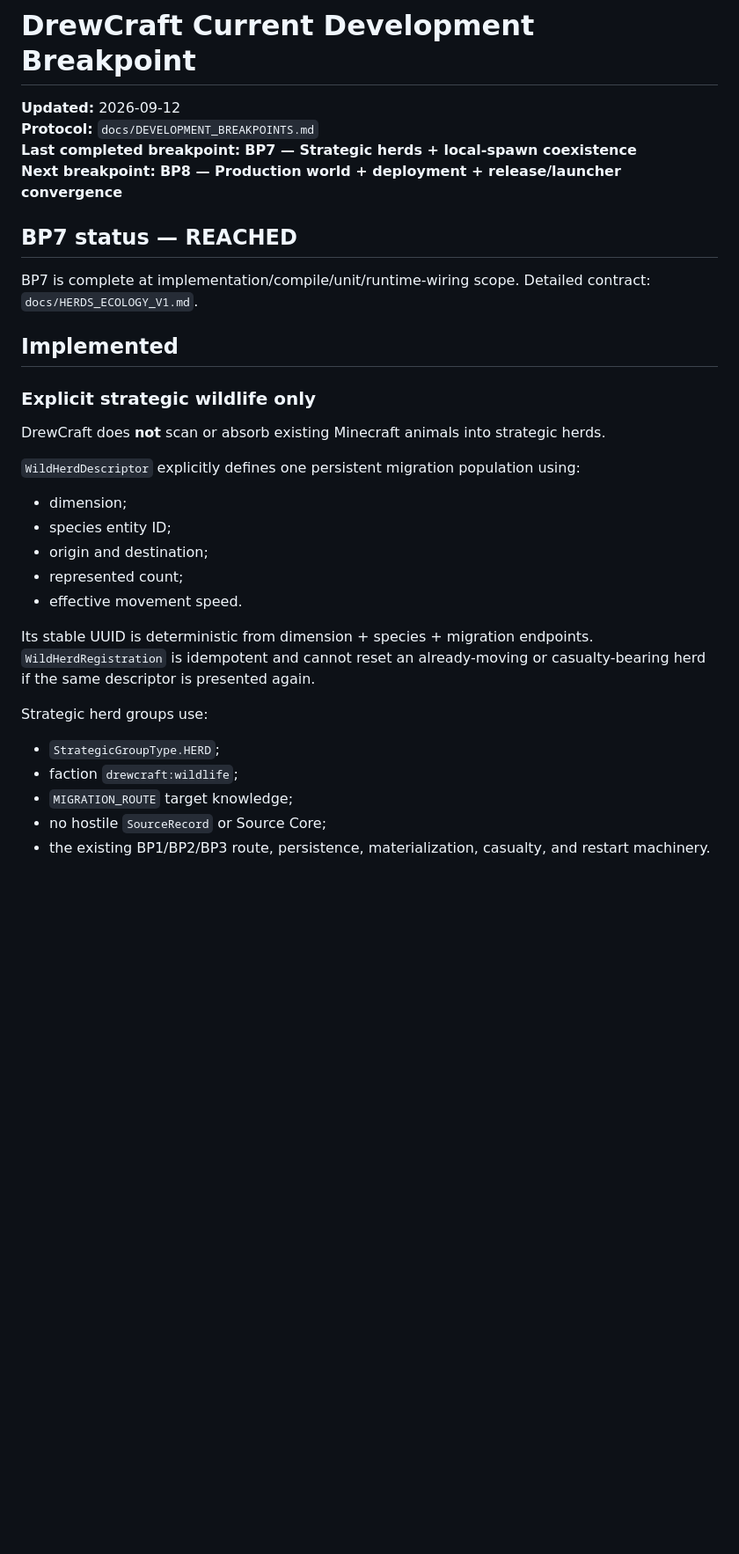
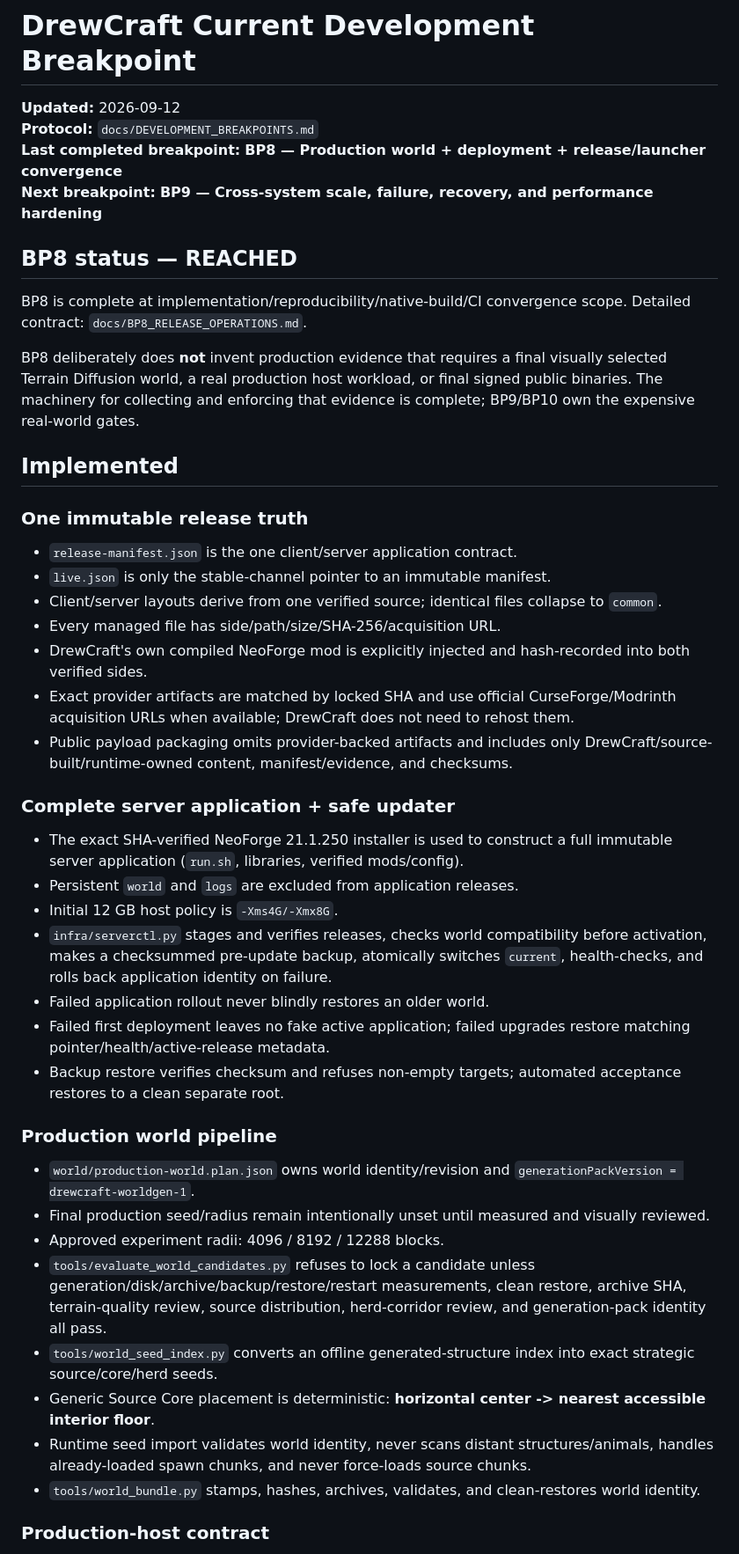
Before and after one commit to DrewPhi/DrewCraft, a Markdown page: docs/CURRENT_BREAKPOINT.md, the part around one of its changes. Shown at 88% size. Drawn GitHub-style; blank space fills up the shorter version.

Commit message:
Record BP8 completion and BP9 handoff

```diff
--- a/docs/CURRENT_BREAKPOINT.md
+++ b/docs/CURRENT_BREAKPOINT.md
@@ -2,34 +2,47 @@
 
 **Updated:** 2026-09-12
 **Protocol:** `docs/DEVELOPMENT_BREAKPOINTS.md`
-**Last completed breakpoint:** **BP7 — Strategic herds + local-spawn coexistence**
-**Next breakpoint:** **BP8 — Production world + deployment + release/launcher convergence**
+**Last completed breakpoint:** **BP8 — Production world + deployment + release/launcher convergence**
+**Next breakpoint:** **BP9 — Cross-system scale, failure, recovery, and performance hardening**
 
-## BP7 status — REACHED
+## BP8 status — REACHED
 
-BP7 is complete at implementation/compile/unit/runtime-wiring scope. Detailed contract: `docs/HERDS_ECOLOGY_V1.md`.
+BP8 is complete at implementation/reproducibility/native-build/CI convergence scope. Detailed contract: `docs/BP8_RELEASE_OPERATIONS.md`.
+
+BP8 deliberately does **not** invent production evidence that requires a final visually selected Terrain Diffusion world, a real production host workload, or final signed public binaries. The machinery for collecting and enforcing that evidence is complete; BP9/BP10 own the expensive real-world gates.
 
 ## Implemented
 
-### Explicit strategic wildlife only
+### One immutable release truth
 
-DrewCraft does **not** scan or absorb existing Minecraft animals into strategic herds.
+- `release-manifest.json` is the one client/server application contract.
+- `live.json` is only the stable-channel pointer to an immutable manifest.
+- Client/server layouts derive from one verified source; identical files collapse to `common`.
+- Every managed file has side/path/size/SHA-256/acquisition URL.
+- DrewCraft's own compiled NeoForge mod is explicitly injected and hash-recorded into both verified sides.
+- Exact provider artifacts are matched by locked SHA and use official CurseForge/Modrinth acquisition URLs when available; DrewCraft does not need to rehost them.
+- Public payload packaging omits provider-backed artifacts and includes only DrewCraft/source-built/runtime-owned content, manifest/evidence, and checksums.
 
-`WildHerdDescriptor` explicitly defines one persistent migration population using:
+### Complete server application + safe updater
 
-- dimension;
-- species entity ID;
-- origin and destination;
-- represented count;
-- effective movement speed.
+- The exact SHA-verified NeoForge 21.1.250 installer is used to construct a full immutable server application (`run.sh`, libraries, verified mods/config).
+- Persistent `world` and `logs` are excluded from application releases.
+- Initial 12 GB host policy is `-Xms4G/-Xmx8G`.
+- `infra/serverctl.py` stages and verifies releases, checks world compatibility before activation, makes a checksummed pre-update backup, atomically switches `current`, health-checks, and rolls back application identity on failure.
+- Failed application rollout never blindly restores an older world.
+- Failed first deployment leaves no fake active application; failed upgrades restore matching pointer/health/active-release metadata.
+- Backup restore verifies checksum and refuses non-empty targets; automated acceptance restores to a clean separate root.
 
-Its stable UUID is deterministic from dimension + species + migration endpoints. `WildHerdRegistration` is idempotent and cannot reset an already-moving or casualty-bearing herd if the same descriptor is presented again.
+### Production world pipeline
 
-Strategic herd groups use:
+- `world/production-world.plan.json` owns world identity/revision and `generationPackVersion = drewcraft-worldgen-1`.
+- Final production seed/radius remain intentionally unset until measured and visually reviewed.
+- Approved experiment radii: 4096 / 8192 / 12288 blocks.
+- `tools/evaluate_world_candidates.py` refuses to lock a candidate unless generation/disk/archive/backup/restore/restart measurements, clean restore, archive SHA, terrain-quality review, source distribution, herd-corridor review, and generation-pack identity all pass.
+- `tools/world_seed_index.py` converts an offline generated-structure index into exact strategic source/core/herd seeds.
+- Generic Source Core placement is deterministic: **horizontal center -> nearest accessible interior floor**.
+- Runtime seed import validates world identity, never scans distant structures/animals, handles already-loaded spawn chunks, and never force-loads source chunks.
+- `tools/world_bundle.py` stamps, hashes, archives, validates, and clean-restores world identity.
 
-- `StrategicGroupType.HERD`;
-- faction `drewcraft:wildlife`;
-- `MIGRATION_ROUTE` target knowledge;
-- no hostile `SourceRecord` or Source Core;
-- the existing BP1/BP2/BP3 route, persistence, materialization, casualty, and restart machinery.
+### Production-host contract
 
```
Also changed, not shown: other parts of docs/CURRENT_BREAKPOINT.md (+38 -104 lines).
